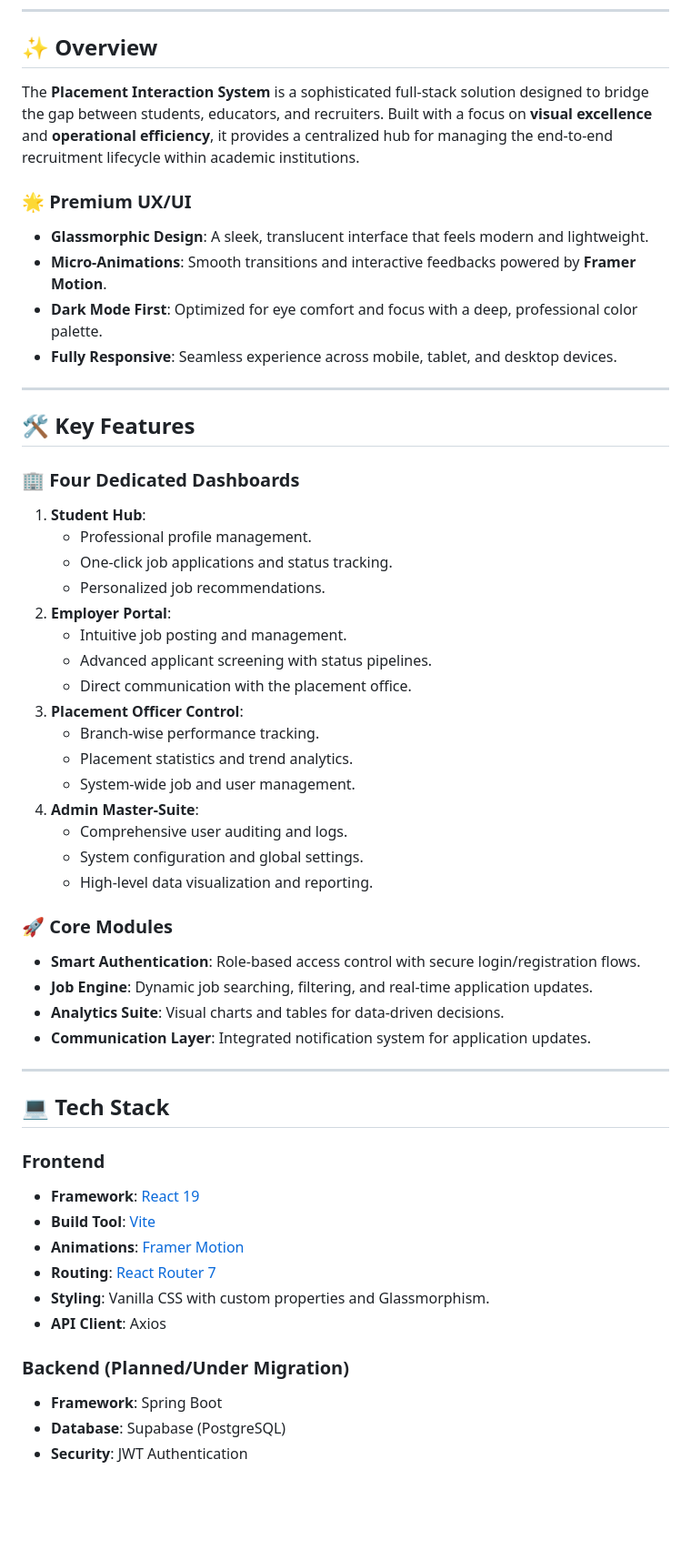
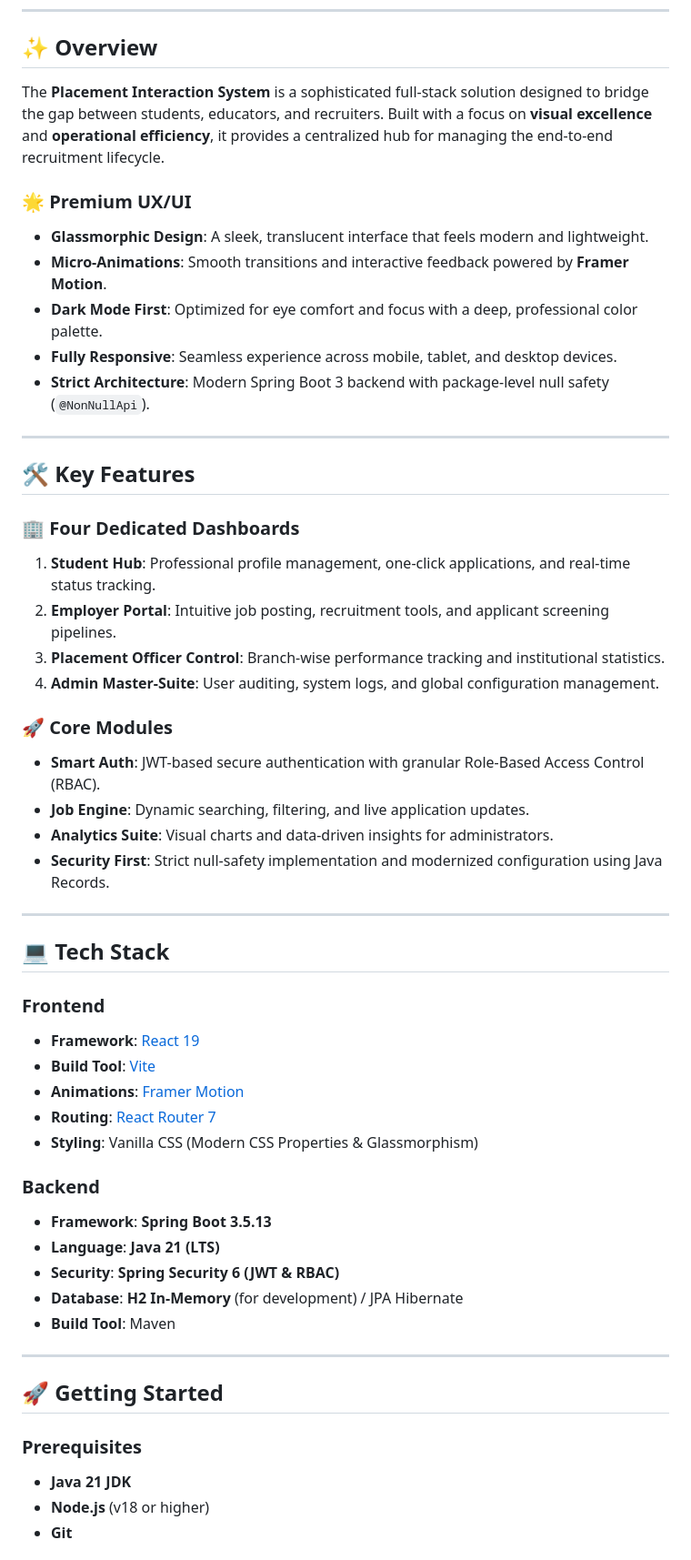
Before and after one commit to KL2400030891/review-1, a Markdown page: README.md, the part around one of its changes. Shown at 91% size. Drawn GitHub-style; blank space fills up the shorter version.

Commit message:
docs: Update README with modernized tech stack, instructions, and demo credentials

```diff
--- a/README.md
+++ b/README.md
@@ -11,41 +12,30 @@
 
 ## ✨ Overview
 
-The **Placement Interaction System** is a sophisticated full-stack solution designed to bridge the gap between students, educators, and recruiters. Built with a focus on **visual excellence** and **operational efficiency**, it provides a centralized hub for managing the end-to-end recruitment lifecycle within academic institutions.
+The **Placement Interaction System** is a sophisticated full-stack solution designed to bridge the gap between students, educators, and recruiters. Built with a focus on **visual excellence** and **operational efficiency**, it provides a centralized hub for managing the end-to-end recruitment lifecycle.
 
 ### 🌟 Premium UX/UI
 - **Glassmorphic Design**: A sleek, translucent interface that feels modern and lightweight.
-- **Micro-Animations**: Smooth transitions and interactive feedbacks powered by **Framer Motion**.
+- **Micro-Animations**: Smooth transitions and interactive feedback powered by **Framer Motion**.
 - **Dark Mode First**: Optimized for eye comfort and focus with a deep, professional color palette.
 - **Fully Responsive**: Seamless experience across mobile, tablet, and desktop devices.
+- **Strict Architecture**: Modern Spring Boot 3 backend with package-level null safety (`@NonNullApi`).
 
 ---
 
 ## 🛠️ Key Features
 
 ### 🏢 Four Dedicated Dashboards
-1.  **Student Hub**:
-    -   Professional profile management.
-    -   One-click job applications and status tracking.
-    -   Personalized job recommendations.
-2.  **Employer Portal**:
-    -   Intuitive job posting and management.
-    -   Advanced applicant screening with status pipelines.
-    -   Direct communication with the placement office.
-3.  **Placement Officer Control**:
-    -   Branch-wise performance tracking.
-    -   Placement statistics and trend analytics.
-    -   System-wide job and user management.
-4.  **Admin Master-Suite**:
-    -   Comprehensive user auditing and logs.
-    -   System configuration and global settings.
-    -   High-level data visualization and reporting.
+1.  **Student Hub**: Professional profile management, one-click applications, and real-time status tracking.
+2.  **Employer Portal**: Intuitive job posting, recruitment tools, and applicant screening pipelines.
+3.  **Placement Officer Control**: Branch-wise performance tracking and institutional statistics.
+4.  **Admin Master-Suite**: User auditing, system logs, and global configuration management.
 
 ### 🚀 Core Modules
--   **Smart Authentication**: Role-based access control with secure login/registration flows.
--   **Job Engine**: Dynamic job searching, filtering, and real-time application updates.
--   **Analytics Suite**: Visual charts and tables for data-driven decisions.
--   **Communication Layer**: Integrated notification system for application updates.
+-   **Smart Auth**: JWT-based secure authentication with granular Role-Based Access Control (RBAC).
+-   **Job Engine**: Dynamic searching, filtering, and live application updates.
+-   **Analytics Suite**: Visual charts and data-driven insights for administrators.
+-   **Security First**: Strict null-safety implementation and modernized configuration using Java Records.
 
 ---
 
@@ -56,10 +46,21 @@ The **Placement Interaction System** is a sophisticated full-stack solution desi
 - **Build Tool**: [Vite](https://vite.dev/)
 - **Animations**: [Framer Motion](https://www.framer.com/motion/)
 - **Routing**: [React Router 7](https://reactrouter.com/)
-- **Styling**: Vanilla CSS with custom properties and Glassmorphism.
-- **API Client**: Axios
+- **Styling**: Vanilla CSS (Modern CSS Properties & Glassmorphism)
 
-### Backend (Planned/Under Migration)
-- **Framework**: Spring Boot
-- **Database**: Supabase (PostgreSQL)
-- **Security**: JWT Authentication
+### Backend
+- **Framework**: **Spring Boot 3.5.13**
+- **Language**: **Java 21 (LTS)**
+- **Security**: **Spring Security 6 (JWT & RBAC)**
+- **Database**: **H2 In-Memory** (for development) / JPA Hibernate
+- **Build Tool**: Maven
+
+---
+
+## 🚀 Getting Started
+
+### Prerequisites
+- **Java 21 JDK**
+- **Node.js** (v18 or higher)
+- **Git**
+
```
Also changed, not shown: other parts of README.md (+43 -39 lines).
